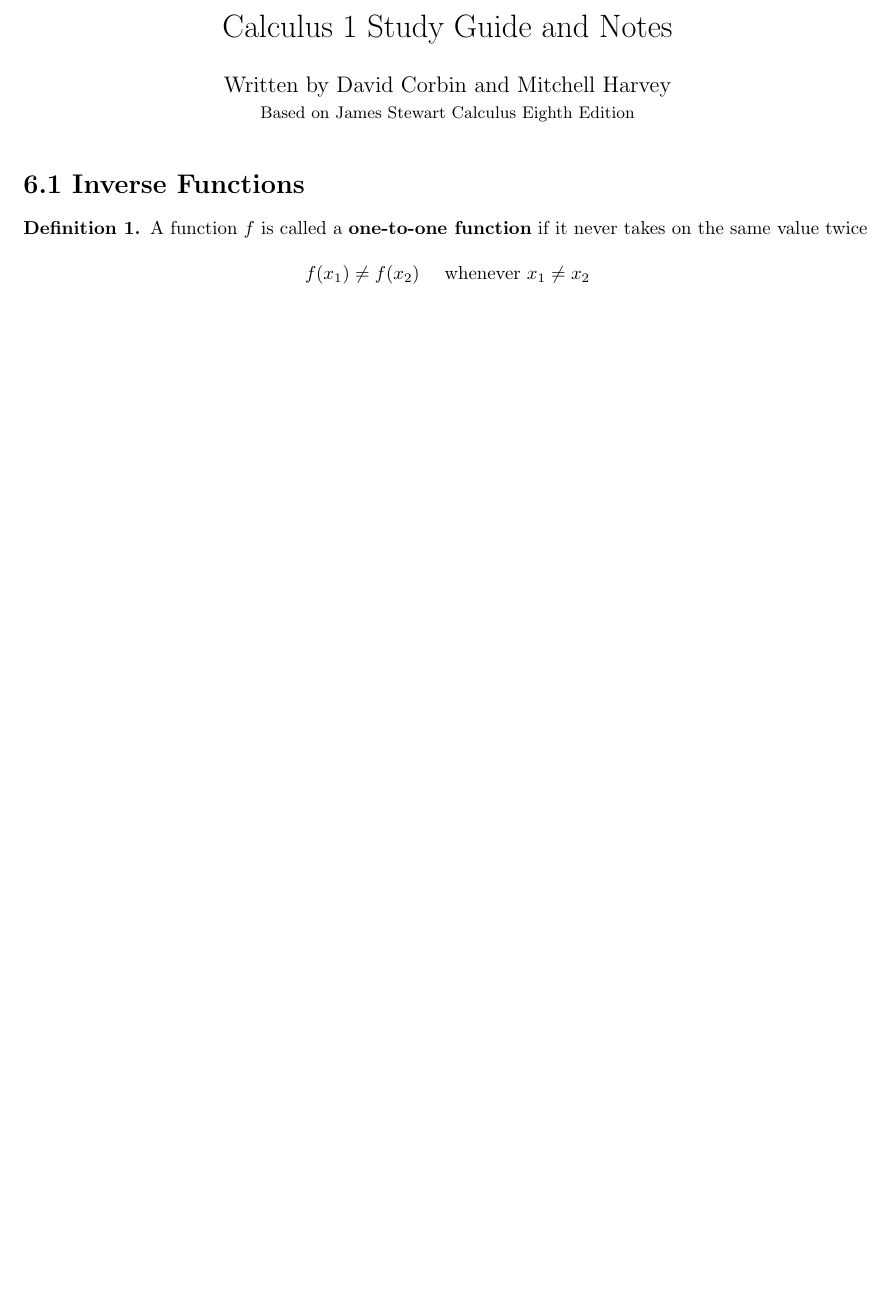
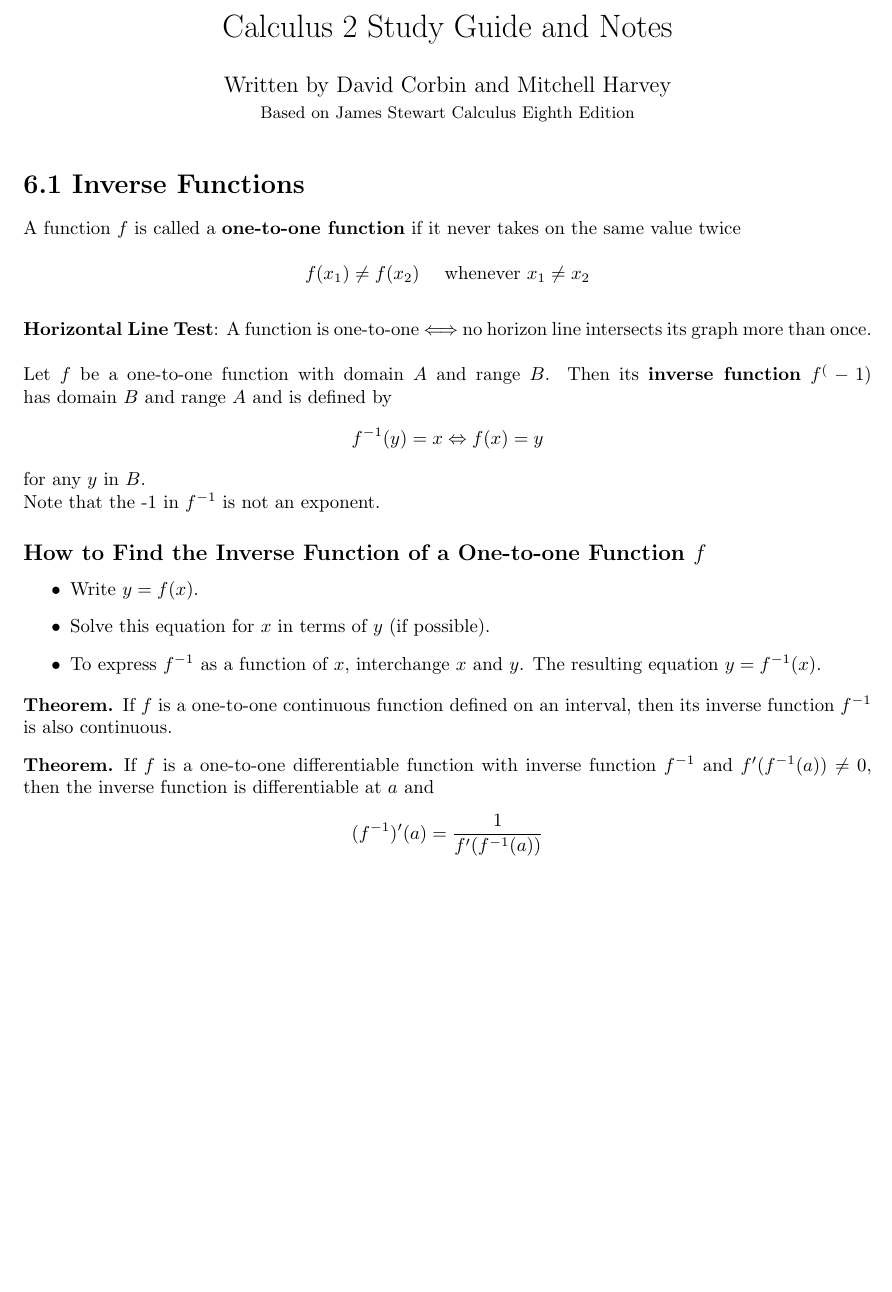
Before and after one commit to davidcorbin/calc-2-study-guide, a LaTeX document (Calc2StudyGuide.tex, which reads tex/6-1.tex): part of the page, cut so that both start at the same text, the shorter picture padded with empty space. Compiled offline with pdfLaTeX.

Commit message:
Added 6.1

```diff
--- a/Calc2StudyGuide.tex
+++ b/Calc2StudyGuide.tex
@@ -7,7 +7,7 @@
 
 \begin{document}
 
-\title{Calculus 1 Study Guide and Notes}
+\title{Calculus 2 Study Guide and Notes}
 \date{}
 \author{Written by David Corbin and Mitchell Harvey\\ \small{Based on James Stewart Calculus Eighth Edition}}
 \maketitle{}
--- a/tex/6-1.tex
+++ b/tex/6-1.tex
@@ -5,11 +5,33 @@
 \section*{6.1 Inverse Functions}
 
 \theoremstyle{definition}
-\newtheorem{defn}{Definition}
+\newtheorem*{definition}{Theorem}
 
-\begin{defn}
 A function \(f\) is called a \textbf{one-to-one function} if it never takes on the same value twice
 
 \[ f(x_1) \neq f(x_2) \quad \text{ whenever } x_1 \neq x_2 \]
+\\
+\textbf{Horizontal Line Test}: A function is one-to-one \( \Longleftrightarrow \) no horizon line intersects its graph more than once.
+\\\\
+Let \(f\) be a one-to-one function with domain \(A\) and range \(B\). Then its \textbf{inverse function} \(f^(-1)\) has domain \(B\) and range \(A\) and is defined by
+\[ f^{-1}(y)=x \Leftrightarrow f(x)=y \]
+for any \(y\) in \(B\).
+\\
+Note that the -1 in \(f^{-1}\) is not an exponent.
 
-\end{defn}
+\subsection*{How to Find the Inverse Function of a One-to-one Function \(f\)}
+
+\begin{itemize}
+  \item Write \( y=f(x) \).
+  \item Solve this equation for \(x\) in terms of \(y\) (if possible).
+  \item To express \(f^{-1}\) as a function of \(x\), interchange \(x\) and \(y\). The resulting equation \(y=f^{-1}(x)\).
+\end{itemize}
+
+\begin{definition}
+If \(f\) is a one-to-one continuous function defined on an interval, then its inverse function \(f^{-1}\) is also continuous.
+\end{definition}
+
+\begin{definition}
+If \(f\) is a one-to-one differentiable function with inverse function \( f^{-1}\) and \(f'(f^{-1}(a)) \neq 0 \), then the inverse function is differentiable at \(a\) and
+\[ (f^{-1})'(a) = \frac{1}{f'(f^{-1}(a))} \]
+\end{definition}
```
